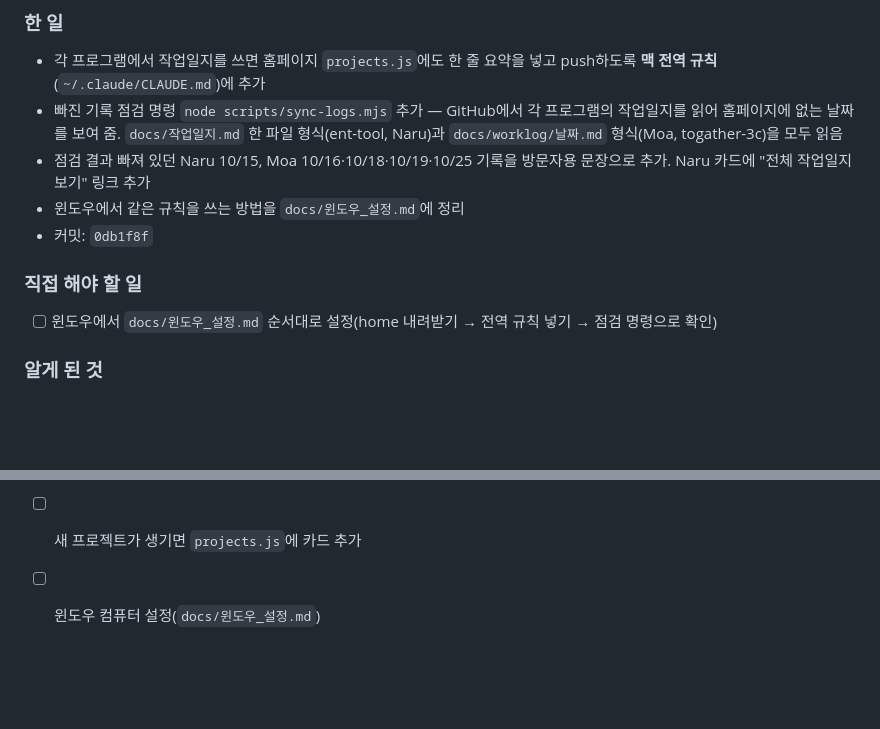
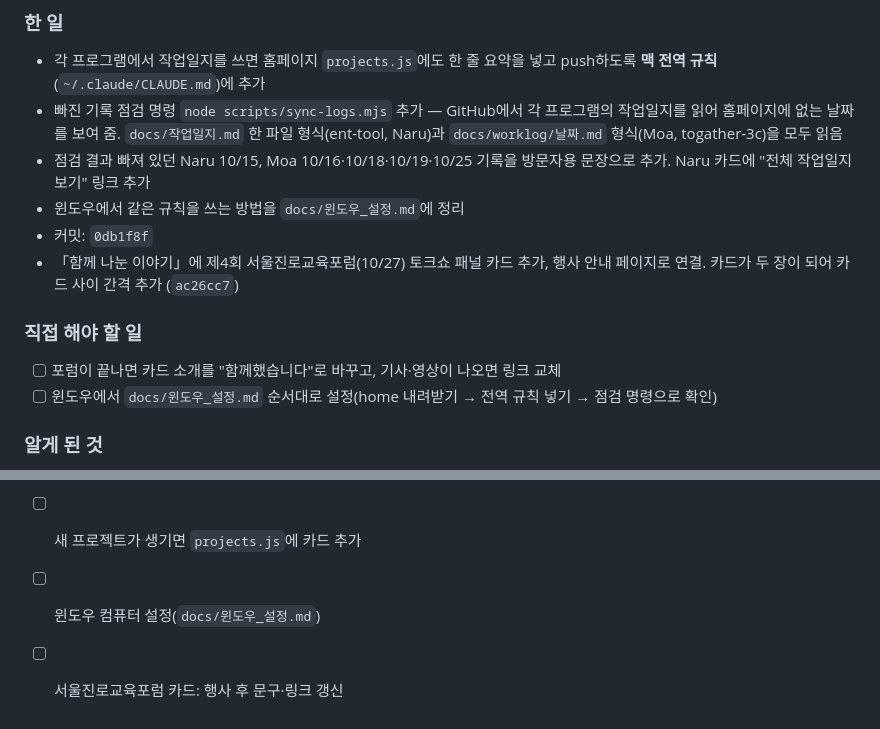
Before and after one commit to eduicms7-cyber/home, a Markdown page: docs/작업일지.md, 2 parts joined by grey strips. GitHub-like rendering; blank space fills up the shorter version.

Commit message:
docs: 작업일지에 포럼 카드 추가 기록
Co-Authored-By: Claude Opus 5.5 <noreply@anthropic.com>

```diff
--- a/docs/작업일지.md
+++ b/docs/작업일지.md
@@ -8,8 +8,10 @@
 - 점검 결과 빠져 있던 Naru 10/15, Moa 10/16·10/18·10/19·10/25 기록을 방문자용 문장으로 추가. Naru 카드에 "전체 작업일지 보기" 링크 추가
 - 윈도우에서 같은 규칙을 쓰는 방법을 `docs/윈도우_설정.md`에 정리
 - 커밋: `0db1f8f`
+- 「함께 나눈 이야기」에 제4회 서울진로교육포럼(10/27) 토크쇼 패널 카드 추가, 행사 안내 페이지로 연결. 카드가 두 장이 되어 카드 사이 간격 추가 (`ac26cc7`)
 
 ### 직접 해야 할 일
+- [ ] 포럼이 끝나면 카드 소개를 "함께했습니다"로 바꾸고, 기사·영상이 나오면 링크 교체
 - [ ] 윈도우에서 `docs/윈도우_설정.md` 순서대로 설정(home 내려받기 → 전역 규칙 넣기 → 점검 명령으로 확인)
 
 ### 알게 된 것
@@ -48,3 +50,4 @@
 - [ ] Vercel 배포 후 휴대폰에서 화면 확인
 - [ ] 새 프로젝트가 생기면 `projects.js`에 카드 추가
 - [ ] 윈도우 컴퓨터 설정(`docs/윈도우_설정.md`)
+- [ ] 서울진로교육포럼 카드: 행사 후 문구·링크 갱신
```
